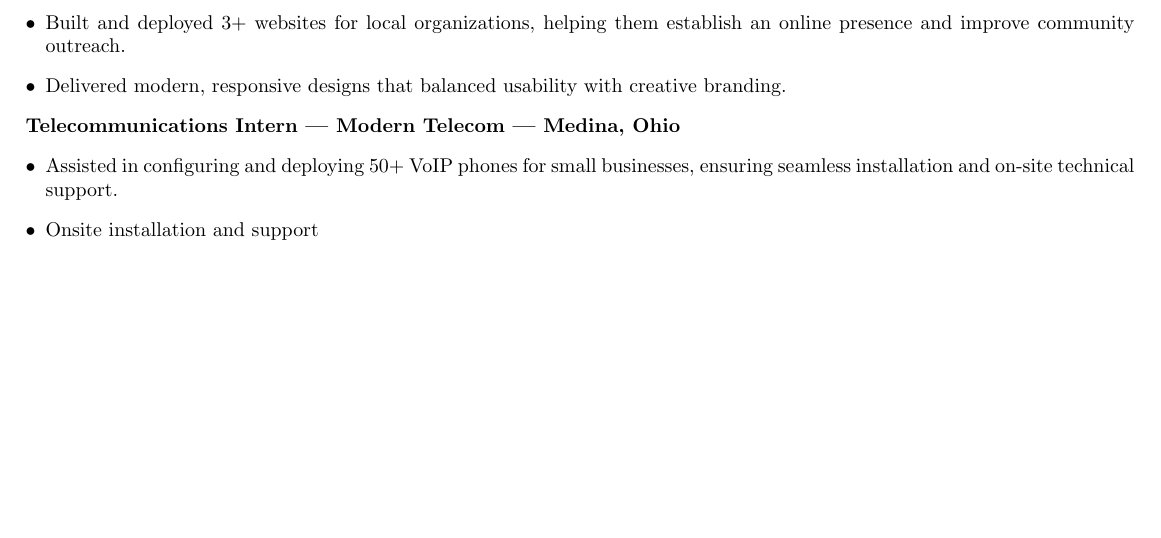
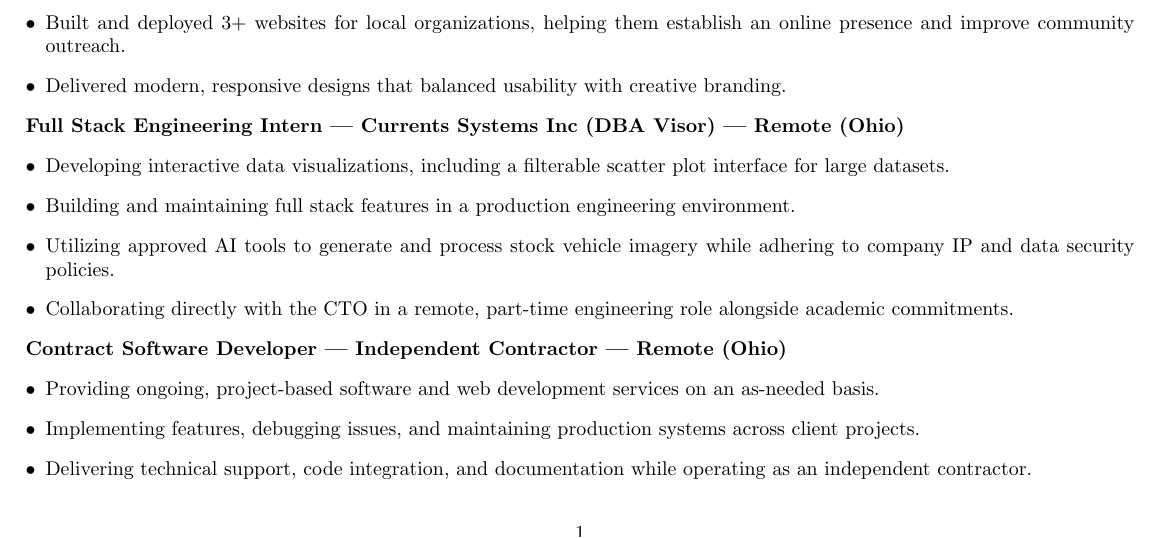
Before and after one commit to loveconnor/resume, a LaTeX CV (resume.tex): part of the page before the commit and part of page 1 of 2 after it, cut so that both start at the same text, the shorter picture padded with empty space. Compiled offline with pdfLaTeX.

Commit message:
Update resume with new internship and contract experience
- Changed position title from "Telecommunications Intern" to "Full Stack Engineering Intern" at Currents Systems Inc, detailing responsibilities in data visualization and full stack feature development.
- Added new role as "Contract Software Developer," outlining ongoing project-based software and web development services.
- Updated technical skills section to reflect current programming languages and technologies.
- Regenerated PDF and Synctex files to reflect changes in the LaTeX source.

```diff
--- a/resume.tex
+++ b/resume.tex
@@ -78,11 +78,21 @@
   \item Delivered modern, responsive designs that balanced usability with creative branding.
 \end{itemize}
 
-\textbf{Telecommunications Intern — Modern Telecom — Medina, Ohio}
+\textbf{Full Stack Engineering Intern — Currents Systems Inc (DBA Visor) — Remote (Ohio)}
 \begin{itemize}
-  \item Assisted in configuring and deploying 50+ VoIP phones for small businesses, ensuring seamless installation and on-site technical support.
-  \item Onsite installation and support
+  \item Developing interactive data visualizations, including a filterable scatter plot interface for large datasets.
+  \item Building and maintaining full stack features in a production engineering environment.
+  \item Utilizing approved AI tools to generate and process stock vehicle imagery while adhering to company IP and data security policies.
+  \item Collaborating directly with the CTO in a remote, part-time engineering role alongside academic commitments.
 \end{itemize}
+
+\textbf{Contract Software Developer — Independent Contractor — Remote (Ohio)}
+\begin{itemize}
+  \item Providing ongoing, project-based software and web development services on an as-needed basis.
+  \item Implementing features, debugging issues, and maintaining production systems across client projects.
+  \item Delivering technical support, code integration, and documentation while operating as an independent contractor.
+\end{itemize}
+
 
 % ---------- TECHNICAL SKILLS ----------
 \section*{Technical Skills}
```
Also changed, not shown: resume.pdf, 5 other files.
